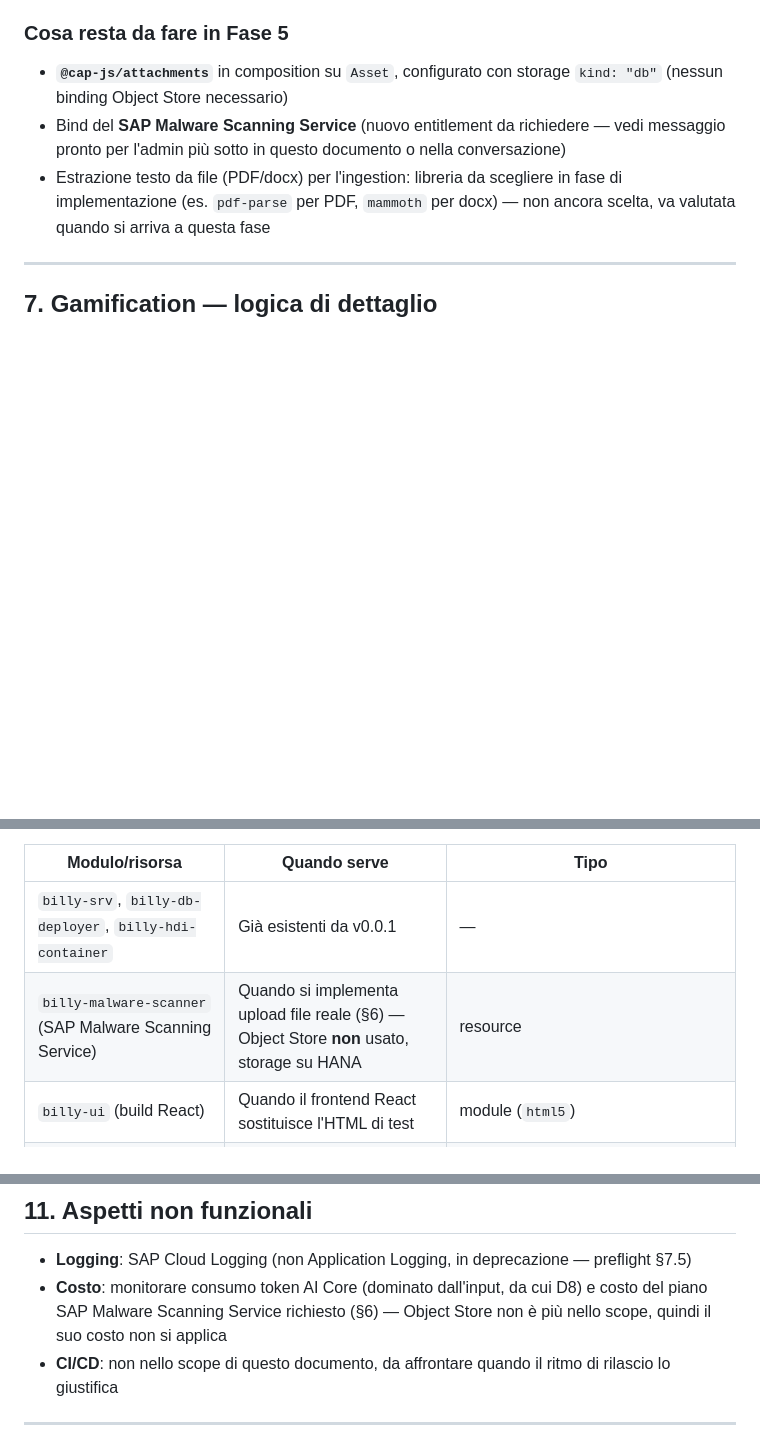
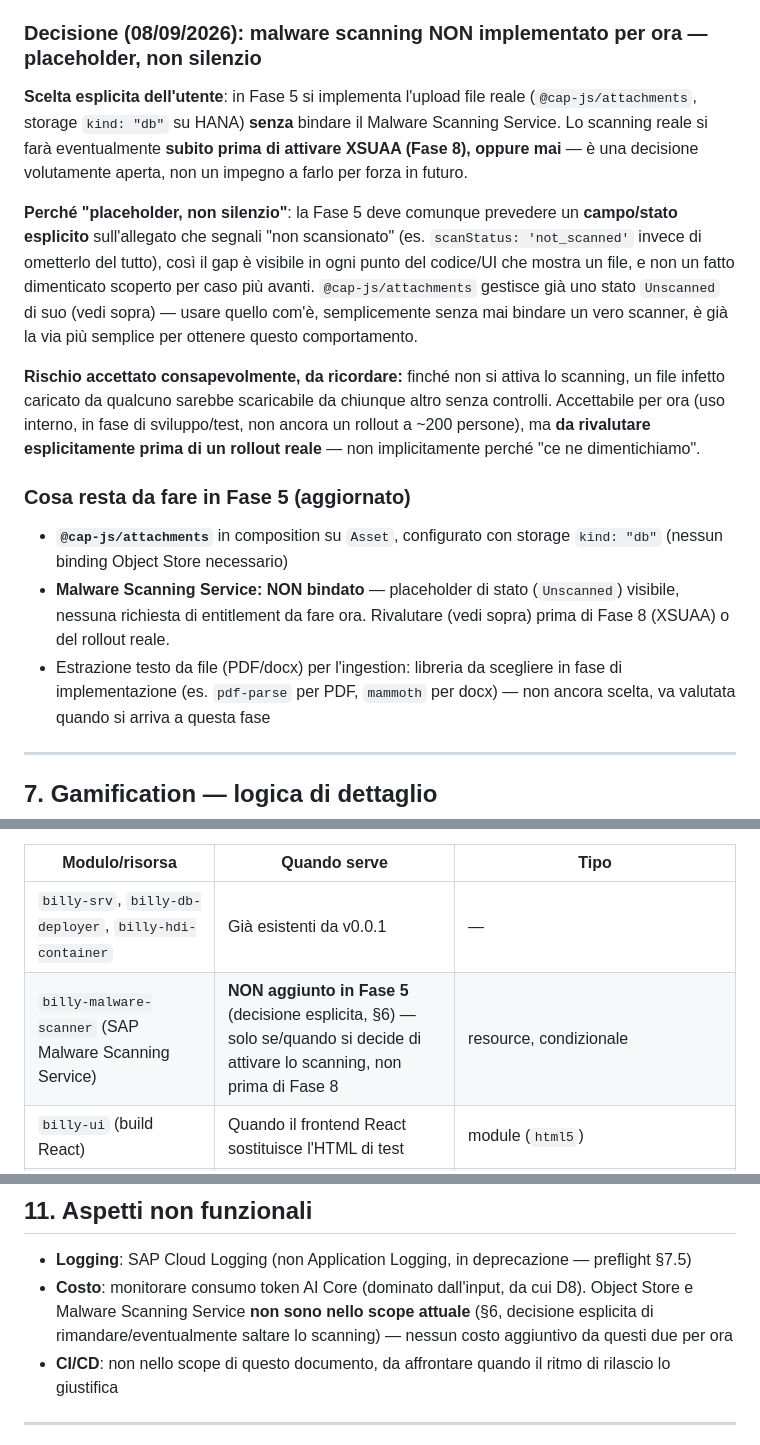
Before and after one commit to BottaAcn/BIlly, a Markdown page: doc/V1/architecture.md, 3 parts joined by grey strips. Drawn GitHub-style; blank space fills up the shorter version.

Commit message:
Decisione: niente malware scanning in Fase 5, solo placeholder di stato (da altra sessione)

```diff
--- a/doc/V1/architecture.md
+++ b/doc/V1/architecture.md
@@ -349,10 +349,18 @@ Domanda utente
 - **Efficienza**: HANA usa "Hybrid LOB" — i file di dimensioni sopra una soglia vengono spostati automaticamente su disco (non restano in RAM), quindi non gonfiano la memoria del database anche con molti file caricati
 - **Compromesso onesto da tenere presente**: ogni download passa comunque attraverso il motore del database invece che uno storage dedicato — per un uso interno con ~200 persone non è un problema atteso, ma va monitorato se il volume di file/download crescesse molto in futuro. Non è un limite bloccante oggi, è un'osservazione per il futuro.
 
-### Cosa resta da fare in Fase 5
+### Decisione (08/09/2026): malware scanning NON implementato per ora — placeholder, non silenzio
+
+**Scelta esplicita dell'utente**: in Fase 5 si implementa l'upload file reale (`@cap-js/attachments`, storage `kind: "db"` su HANA) **senza** bindare il Malware Scanning Service. Lo scanning reale si farà eventualmente **subito prima di attivare XSUAA (Fase 8), oppure mai** — è una decisione volutamente aperta, non un impegno a farlo per forza in futuro.
+
+**Perché "placeholder, non silenzio"**: la Fase 5 deve comunque prevedere un **campo/stato esplicito** sull'allegato che segnali "non scansionato" (es. `scanStatus: 'not_scanned'` invece di ometterlo del tutto), così il gap è visibile in ogni punto del codice/UI che mostra un file, e non un fatto dimenticato scoperto per caso più avanti. `@cap-js/attachments` gestisce già uno stato `Unscanned` di suo (vedi sopra) — usare quello com'è, semplicemente senza mai bindare un vero scanner, è già la via più semplice per ottenere questo comportamento.
+
+**Rischio accettato consapevolmente, da ricordare:** finché non si attiva lo scanning, un file infetto caricato da qualcuno sarebbe scaricabile da chiunque altro senza controlli. Accettabile per ora (uso interno, in fase di sviluppo/test, non ancora un rollout a ~200 persone), ma **da rivalutare esplicitamente prima di un rollout reale** — non implicitamente perché "ce ne dimentichiamo".
+
+### Cosa resta da fare in Fase 5 (aggiornato)
 
 - **`@cap-js/attachments`** in composition su `Asset`, configurato con storage `kind: "db"` (nessun binding Object Store necessario)
-- Bind del **SAP Malware Scanning Service** (nuovo entitlement da richiedere — vedi messaggio pronto per l'admin più sotto in questo documento o nella conversazione)
+- **Malware Scanning Service: NON bindato** — placeholder di stato (`Unscanned`) visibile, nessuna richiesta di entitlement da fare ora. Rivalutare (vedi sopra) prima di Fase 8 (XSUAA) o del rollout reale.
 - Estrazione testo da file (PDF/docx) per l'ingestion: libreria da scegliere in fase di implementazione (es. `pdf-parse` per PDF, `mammoth` per docx) — non ancora scelta, va valutata quando si arriva a questa fase
 
 ---
@@ -397,7 +405,7 @@ Estende l'MTA minimo di v0.0.1 (2 moduli: `billy-srv` + `billy-db-deployer`) agg
 | Modulo/risorsa | Quando serve | Tipo |
 |---|---|---|
 | `billy-srv`, `billy-db-deployer`, `billy-hdi-container` | Già esistenti da v0.0.1 | — |
-| `billy-malware-scanner` (SAP Malware Scanning Service) | Quando si implementa upload file reale (§6) — Object Store **non** usato, storage su HANA | resource |
+| `billy-malware-scanner` (SAP Malware Scanning Service) | **NON aggiunto in Fase 5** (decisione esplicita, §6) — solo se/quando si decide di attivare lo scanning, non prima di Fase 8 | resource, condizionale |
 | `billy-ui` (build React) | Quando il frontend React sostituisce l'HTML di test | module (`html5`) |
 | `billy-app-deployer` | Insieme a `billy-ui` | module (`com.sap.html5.application-content`) |
 | `html5-repo-host` / `html5-repo-runtime` | Insieme a `billy-ui` | resource |
@@ -410,7 +418,7 @@ Estende l'MTA minimo di v0.0.1 (2 moduli: `billy-srv` + `billy-db-deployer`) agg
 ## 11. Aspetti non funzionali
 
 - **Logging**: SAP Cloud Logging (non Application Logging, in deprecazione — preflight §7.5)
-- **Costo**: monitorare consumo token AI Core (dominato dall'input, da cui D8) e costo del piano SAP Malware Scanning Service richiesto (§6) — Object Store non è più nello scope, quindi il suo costo non si applica
+- **Costo**: monitorare consumo token AI Core (dominato dall'input, da cui D8). Object Store e Malware Scanning Service **non sono nello scope attuale** (§6, decisione esplicita di rimandare/eventualmente saltare lo scanning) — nessun costo aggiuntivo da questi due per ora
 - **CI/CD**: non nello scope di questo documento, da affrontare quando il ritmo di rilascio lo giustifica
 
 ---
```
Also changed, not shown: doc/V1/roadmap.md (+10 -8 lines).
